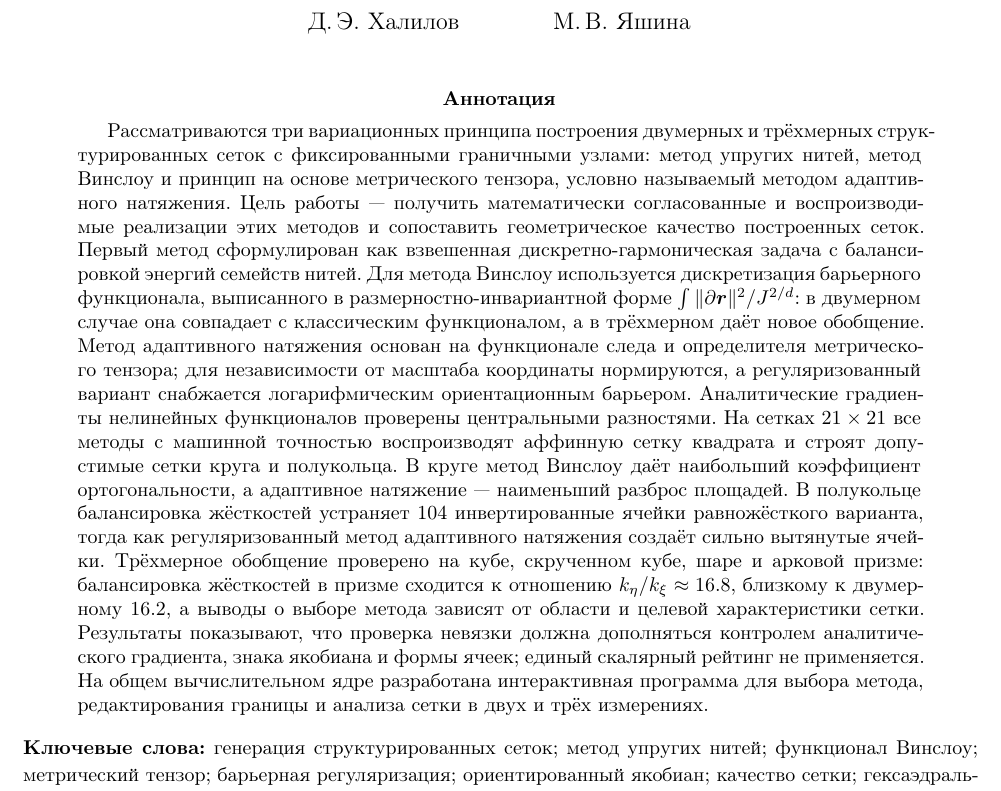
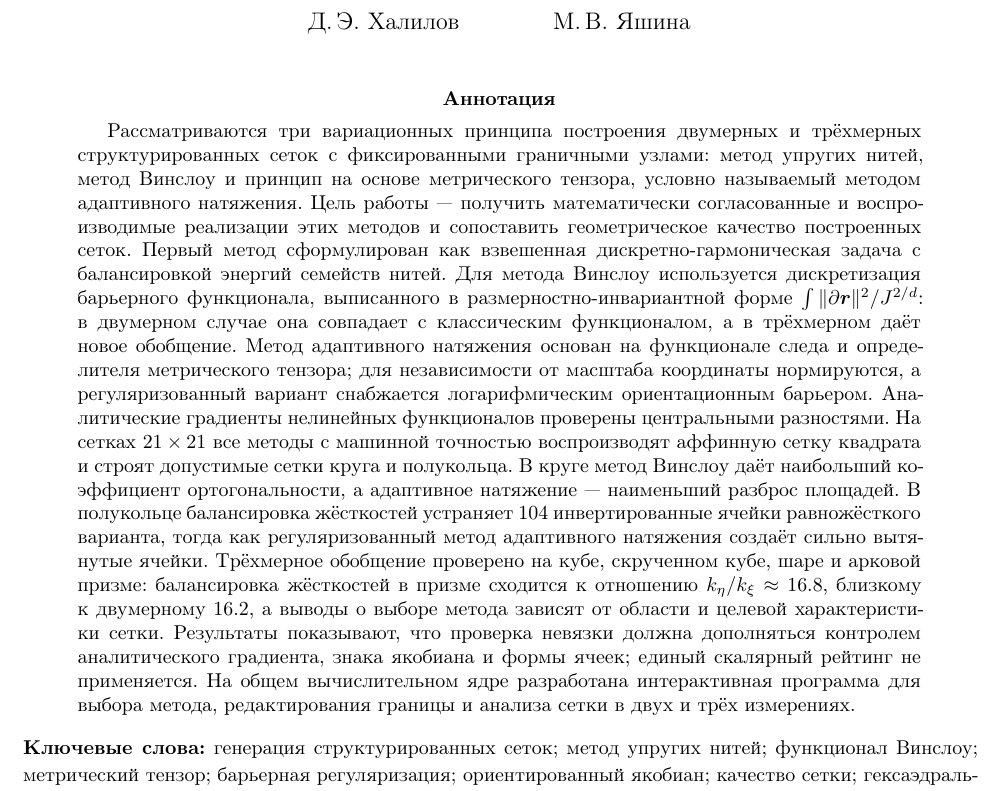
Before and after one commit to jabrailkhalil/MeshGridStudio, a LaTeX paper (article.tex): part of page 1 of 18, cut so that both start at the same text. Compiled offline with pdfLaTeX.

Commit message:
fix: remove abstract PDF overflow

```diff
--- a/article.tex
+++ b/article.tex
@@ -45,6 +45,7 @@
 
 \begin{abstract}
 \small
+\setlength{\emergencystretch}{1em}
 Рассматриваются три вариационных принципа построения двумерных и
 трёхмерных
 структурированных сеток с фиксированными граничными узлами:
```
